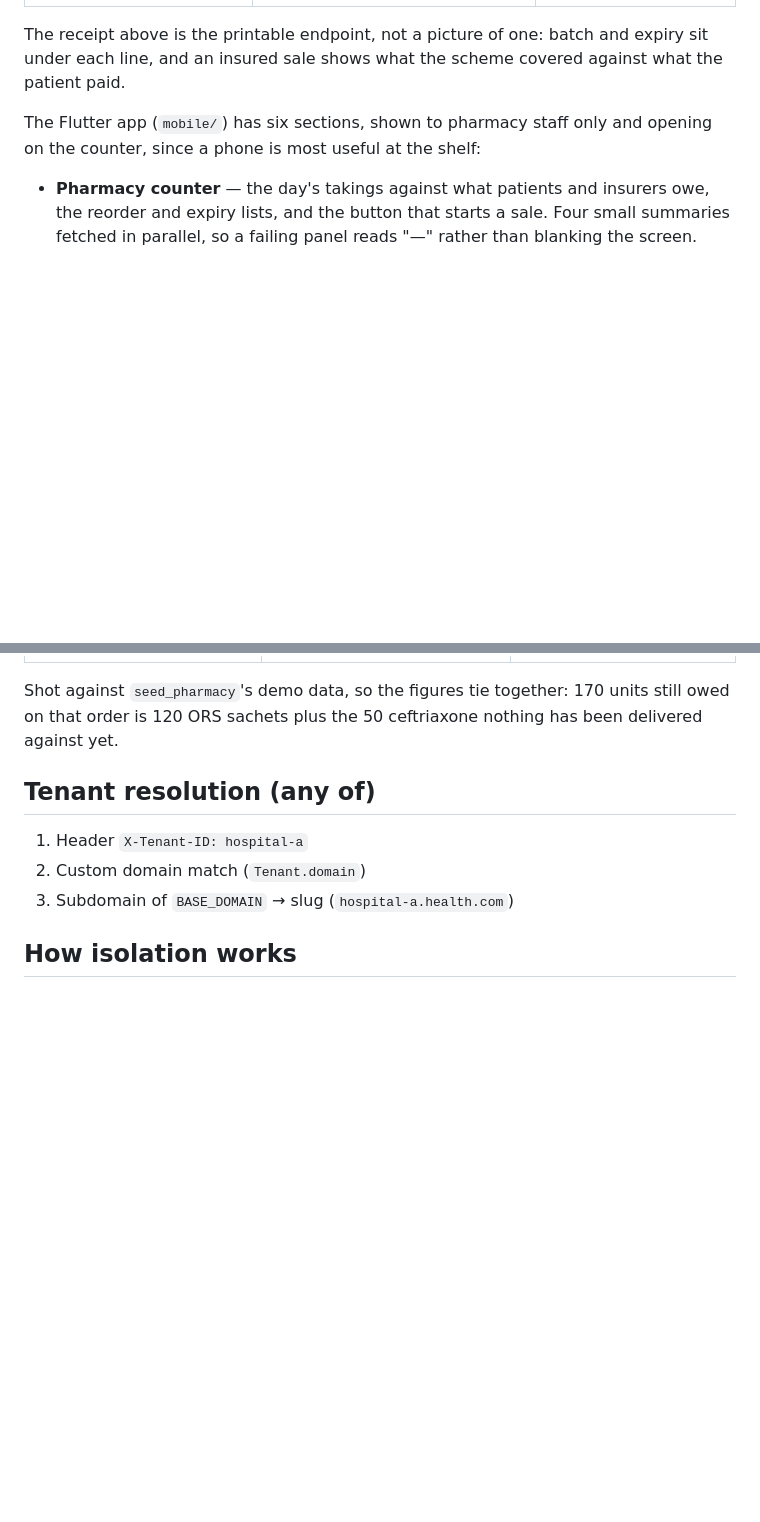
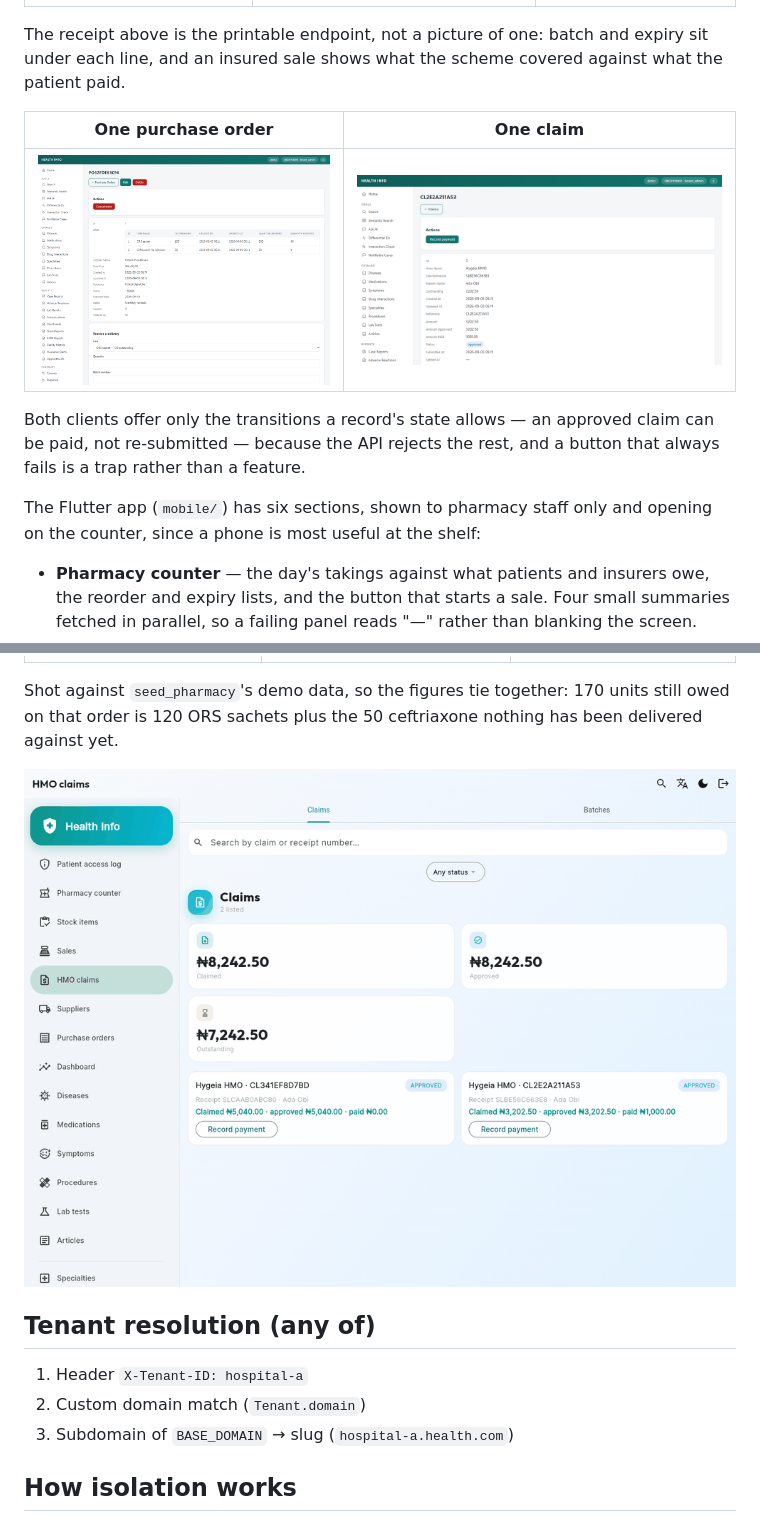
Before and after one commit to nazifia/HEALTHINFO, a Markdown page: README.md, 2 parts joined by grey strips. Drawn GitHub-style; pictures changed too: docs/screenshots/pharmacy-claims.png (added), docs/screenshots/web-pharmacy-claim.png (added), docs/screenshots/web-pharmacy-order.png (added); blank space fills up the shorter version.

Commit message:
Picture an order and a claim in the README
The screenshots stopped at the counter, so the two flows with real state
machines behind them — a part-delivered order and a claim moving from
submitted to paid — went unshown.

Adds the web order and claim detail pages, and the mobile claims screen. Each
is captured after the transition gating went in, so they show the one action
the record's state actually allows rather than a row of buttons that would be
refused.

Co-Authored-By: Claude Opus 5 <noreply@anthropic.com>
Claude-Session: https://claude.ai/code/session_017eTd2JnjfuS7eDUAXD4Jdr

```diff
--- a/README.md
+++ b/README.md
@@ -229,6 +229,14 @@ The receipt above is the printable endpoint, not a picture of one: batch and
 expiry sit under each line, and an insured sale shows what the scheme covered
 against what the patient paid.
 
+| One purchase order | One claim |
+| :---: | :---: |
+| ![A part-delivered order: 80 of 200 ORS sachets in, the antibiotic still on back-order, and the form that books the next delivery](docs/screenshots/web-pharmacy-order.png) | ![An approved claim: claimed, approved and paid kept apart, offering only the transition its state allows](docs/screenshots/web-pharmacy-claim.png) |
+
+Both clients offer only the transitions a record's state allows — an approved
+claim can be paid, not re-submitted — because the API rejects the rest, and a
+button that always fails is a trap rather than a feature.
+
 The Flutter app (`mobile/`) has six sections, shown to pharmacy staff only and
 opening on the counter, since a phone is most useful at the shelf:
 
@@ -262,6 +270,8 @@ enforces them regardless: a hidden button is convenience, not the control.
 Shot against `seed_pharmacy`'s demo data, so the figures tie together: 170
 units still owed on that order is 120 ORS sachets plus the 50 ceftriaxone
 nothing has been delivered against yet.
+
+![HMO claims on mobile: claimed, approved and outstanding across the tenant, then each claim with the one action its state allows](docs/screenshots/pharmacy-claims.png)
 
 ## Tenant resolution (any of)
 1. Header `X-Tenant-ID: hospital-a`
```
